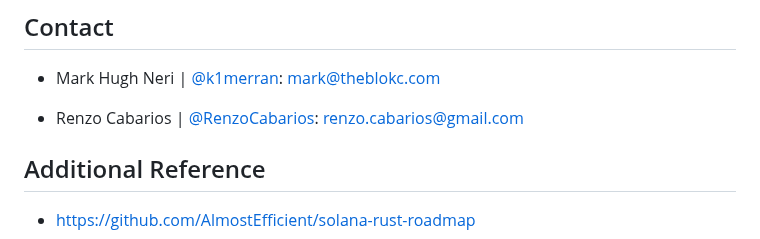
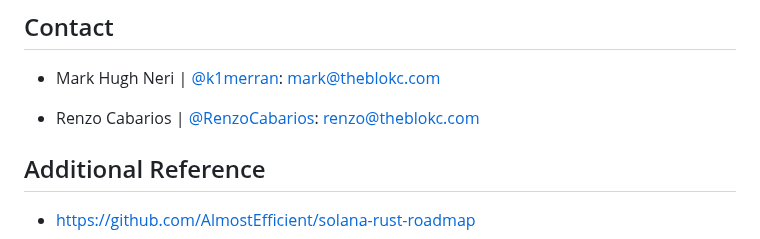
Before and after one commit to theblokc/soldevbootcamp-reference, a Markdown page: README.md, the part around the change. Rendered like a GitHub page.

```diff
--- a/README.md
+++ b/README.md
@@ -27,7 +27,7 @@ We welcome contributions from the community! If you have code samples, tutorials
 
 - Mark Hugh Neri | [@k1merran](https://twitter.com/k1merran): mark@theblokc.com
 
-- Renzo Cabarios | [@RenzoCabarios](https://twitter.com/RenzoCabarios): renzo.cabarios@gmail.com
+- Renzo Cabarios | [@RenzoCabarios](https://twitter.com/RenzoCabarios): renzo@theblokc.com
 
 ## Additional Reference
 
```
